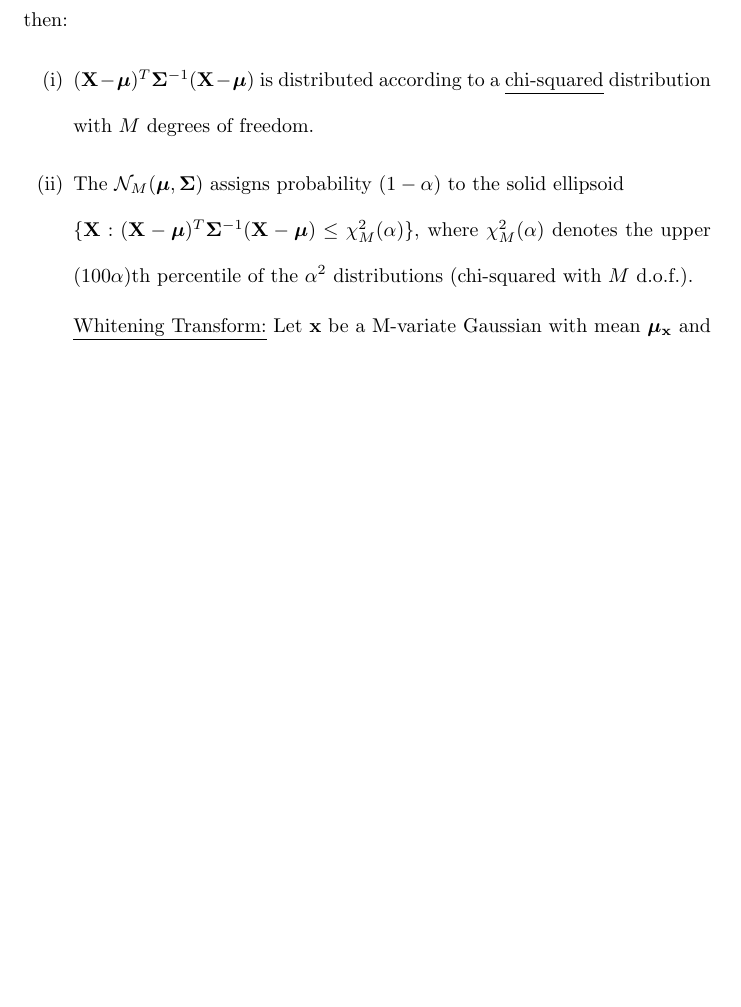
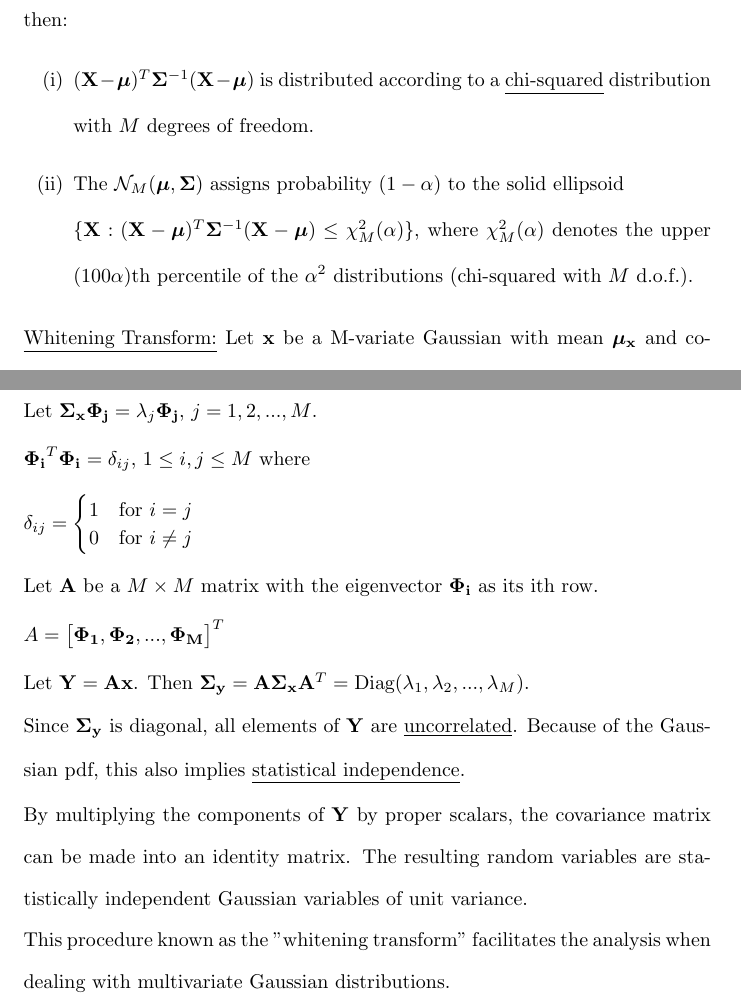
Before and after one commit to osowatzke/ECE_523_Lecture_Notes, a LaTeX document (statistics_and_probability.tex): part of page 11 of 12 before the commit and two parts of pages 11 and 12 of 12 after it, the two joined at a grey line, cut so that both start at the same text, the shorter picture padded with empty space. Compiled offline with pdfLaTeX.

Commit message:
Finished transcribing statistics notes

```diff
--- a/statistics_and_probability.tex
+++ b/statistics_and_probability.tex
@@ -444,7 +444,32 @@
 
 		\item[(ii)] The $\mathcal{N}_M(\boldsymbol{\mu}, \mathbf{\Sigma})$ assigns probability $(1 - \alpha)$ to the solid ellipsoid \newline $\{\mathbf{X}: (\mathbf{X} - \boldsymbol{\mu})^T\mathbf{\Sigma}^{-1}(\mathbf{X} - \boldsymbol{\mu}) \leq \chi_M^2(\alpha)\}$, where $\chi_M^2(\alpha)$ denotes the upper ($100\alpha$)th percentile of the $\alpha^2$ distributions (chi-squared with $M$ d.o.f.).
 
-		\underline{Whitening Transform:} Let $\mathbf{x}$ be a M-variate Gaussian with mean $\mathbf{\boldsymbol{\mu}_x}$ and covariance $\mathbf{\Sigma_x}$.
+	\end{enumerate}
 
-	\end{enumerate}
+	\underline{Whitening Transform:} Let $\mathbf{x}$ be a M-variate Gaussian with mean $\mathbf{\boldsymbol{\mu}_x}$ and covariance $\mathbf{\Sigma_x}$.
+
+	Let $\mathbf{\Sigma_x}\mathbf{\Phi_j} = \lambda_j\mathbf{\Phi_j}$, $j = 1,2,...,M$.
+
+	$\mathbf{\Phi_i}^T\mathbf{\Phi_i} = \delta_{ij}$, $1 \leq i,j \leq M$ where
+
+	\begin{equation*}
+		\delta_{ij} = \begin{cases}
+			1 & \text{for}\ i = j \\
+			0 & \text{for}\ i \neq j
+		\end{cases}
+	\end{equation*}
+
+	Let $\mathbf{A}$ be a $M \times M$ matrix with the eigenvector $\mathbf{\Phi_i}$ as its ith row.
+
+	\begin{equation*}
+		A = \begin{bmatrix}\mathbf{\Phi_1}, \mathbf{\Phi_2},...,\mathbf{\Phi_M}\end{bmatrix}^T
+	\end{equation*}
+
+	Let $\mathbf{Y} = \mathbf{Ax}$. Then $\mathbf{\Sigma_y} = \mathbf{A\Sigma_x}\mathbf{A}^T = \text{Diag}(\lambda_1,\lambda_2,...,\lambda_M)$.
+
+	Since $\mathbf{\Sigma_y}$ is diagonal, all elements of $\mathbf{Y}$ are \underline{uncorrelated}. Because of the Gaussian pdf, this also implies \underline{statistical independence}.
+
+	By multiplying the components of $\mathbf{Y}$ by proper scalars, the covariance matrix can be made into an identity matrix. The resulting random variables are statistically independent Gaussian variables of unit variance.
+
+	This procedure known as the "whitening transform" facilitates the analysis when dealing with multivariate Gaussian distributions.
 \end{document}
```
